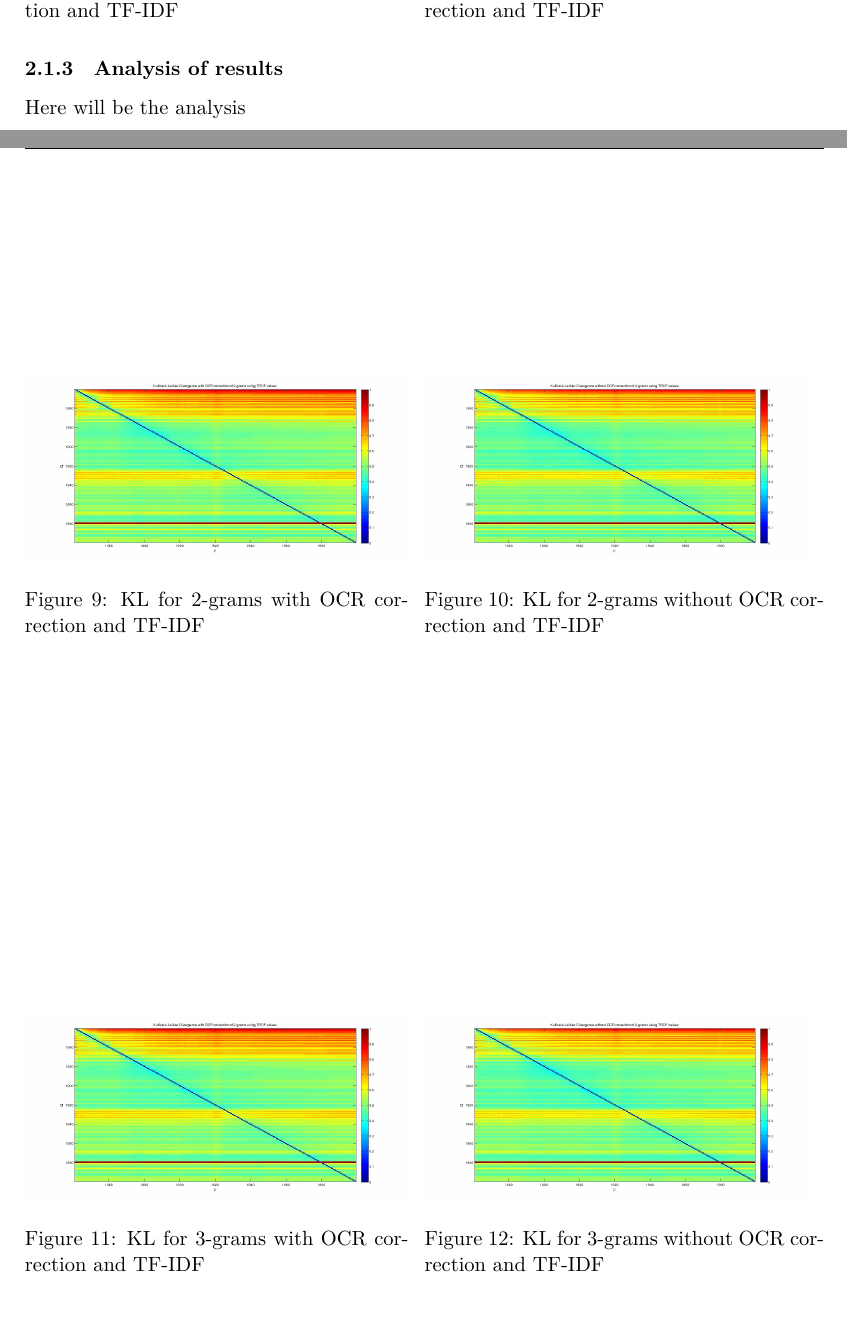
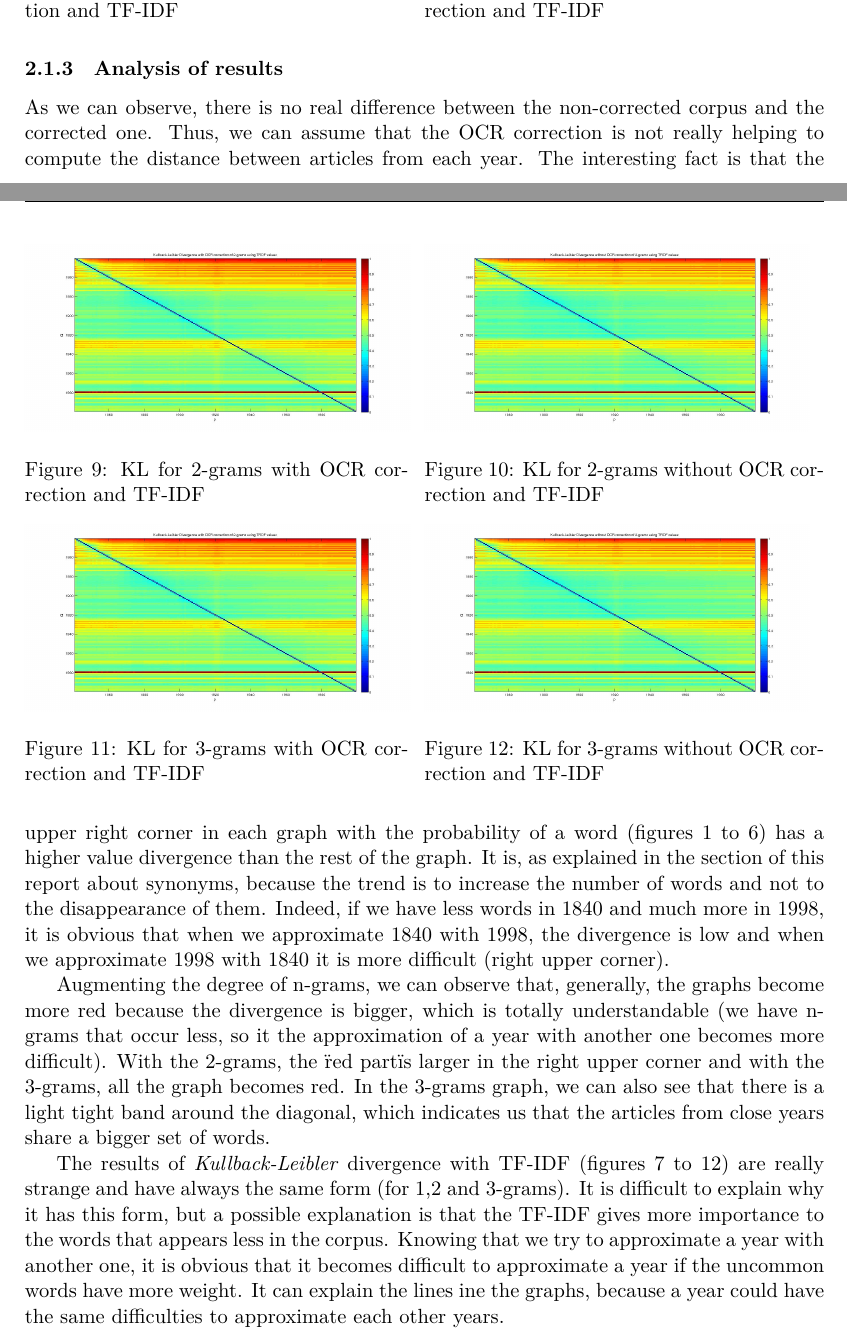
Before and after one commit to AblionGE/A-study-of-linguistic-drift-on-Le-Temps-Newspaper-Corpus, a LaTeX document (report/main.tex, which reads report/kullback_leibler.tex): two parts of pages 4 and 5 of 6, joined at a grey line, cut so that both start at the same text. Compiled offline with XeLaTeX.

Commit message:
First version of KL for report

```diff
--- a/report/kullback_leibler.tex
+++ b/report/kullback_leibler.tex
@@ -72,12 +72,12 @@ We computed the \emph{Kullback-Leibler} Divergence with the non-corrected corpus
     \begin{minipage}[b]{0.48\linewidth}
         \includegraphics[scale=0.15]{Pictures/kullback-leibler/KL_2-grams_with_correction_tfidf.jpg}
         \caption{KL for 2-grams with OCR correction and TF-IDF}
-        \label{}
+        \label{KL-TC2}
     \end{minipage}\hfill
     \begin{minipage}[b]{0.5\linewidth}
         \includegraphics[scale=0.15]{Pictures/kullback-leibler/KL_2-grams_without_correction_tfidf.jpg}
         \caption{KL for 2-grams without OCR correction and TF-IDF}
-        \label{}
+        \label{KL-TN2}
     \end{minipage}\hfill
 \end{figure}
 
@@ -85,16 +85,18 @@ We computed the \emph{Kullback-Leibler} Divergence with the non-corrected corpus
     \begin{minipage}[b]{0.48\linewidth}
         \includegraphics[scale=0.15]{Pictures/kullback-leibler/KL_2-grams_with_correction_tfidf.jpg}
         \caption{KL for 3-grams with OCR correction and TF-IDF}
-        \label{}
+        \label{KL-TC3}
     \end{minipage}\hfill
     \begin{minipage}[b]{0.5\linewidth}
         \includegraphics[scale=0.15]{Pictures/kullback-leibler/KL_2-grams_without_correction_tfidf.jpg}
         \caption{KL for 3-grams without OCR correction and TF-IDF}
-        \label{}
+        \label{KL-TN3}
     \end{minipage}\hfill
 \end{figure}
 
-\newpage{}
+\subsubsection{Analysis of results}
+As we can observe, there is no real difference between the non-corrected corpus and the corrected one. Thus, we can assume that the OCR correction is not really helping to compute the distance between articles from each year. The interesting fact is that the upper right corner in each graph with the probability of a word (figures \ref{KL-PC1} to \ref{KL-PN3}) has a higher value divergence than the rest of the graph. It is, as explained in the section of this report about synonyms, because the trend is to increase the number of words and not to the disappearance of them. Indeed, if we have less words in 1840 and much more in 1998, it is obvious that when we approximate 1840 with 1998, the divergence is low and when we approximate 1998 with 1840 it is more difficult (right upper corner).
 
-\subsubsection{Analysis of results}
-Here will be the analysis
+Augmenting the degree of n-grams, we can observe that, generally, the graphs become more red because the divergence is bigger, which is totally understandable (we have n-grams that occur less, so it the approximation of a year with another one becomes more difficult). With the 2-grams, the \"red part\" is larger in the right upper corner and with the 3-grams, all the graph becomes red. In the 3-grams graph, we can also see that there is a light tight band around the diagonal, which indicates us that the articles from close years share a bigger set of words.
+
+The results of \emph{Kullback-Leibler} divergence with TF-IDF (figures \ref{KL-TC1} to \ref{KL-TN3}) are really strange and have always the same form (for 1,2 and 3-grams). It is difficult to explain why it has this form, but a possible explanation is that the TF-IDF gives more importance to the words that appears less in the corpus. Knowing that we try to approximate a year with another one, it is obvious that it becomes difficult to approximate a year if the uncommon words have more weight. It can explain the lines ine the graphs, because a year could have the same difficulties to approximate each other years.
```
Also changed, not shown: report/kullback_leibler.tex (24 more changed lines), 1 other file.
